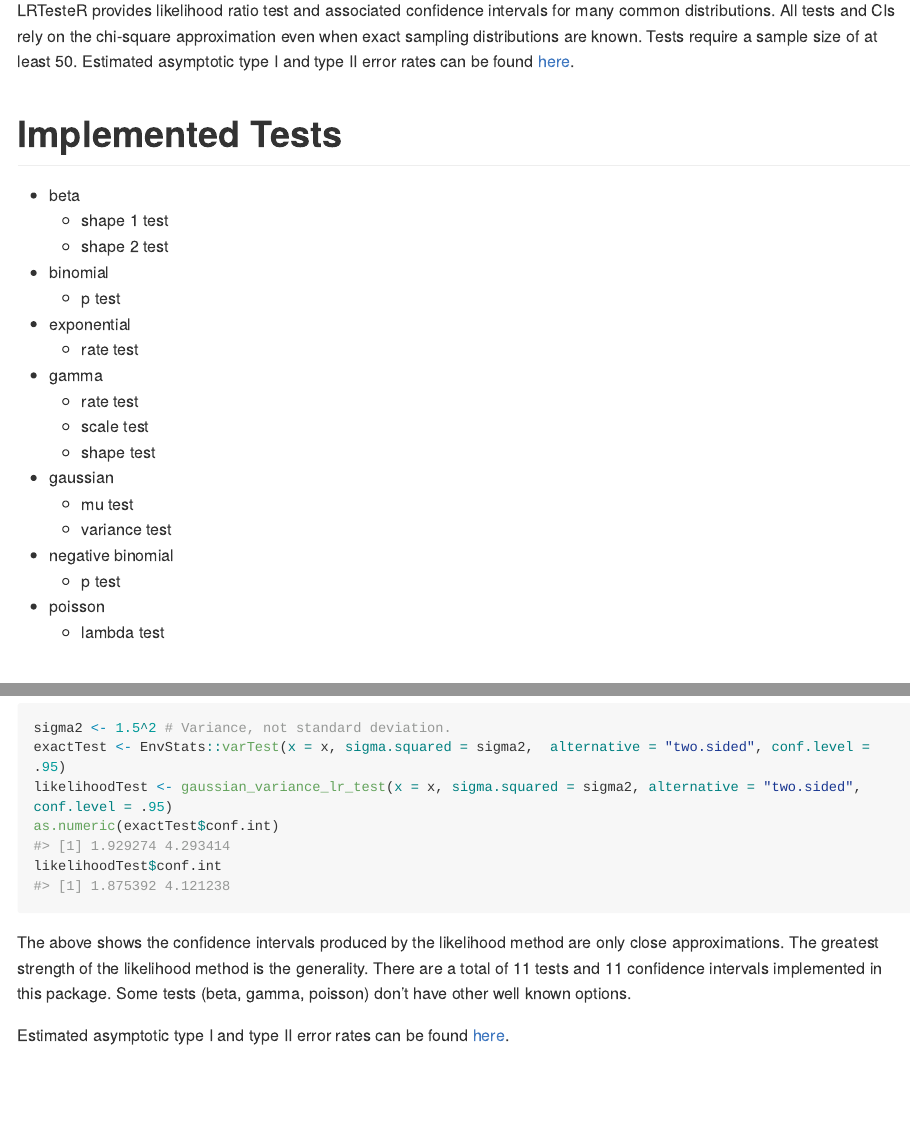
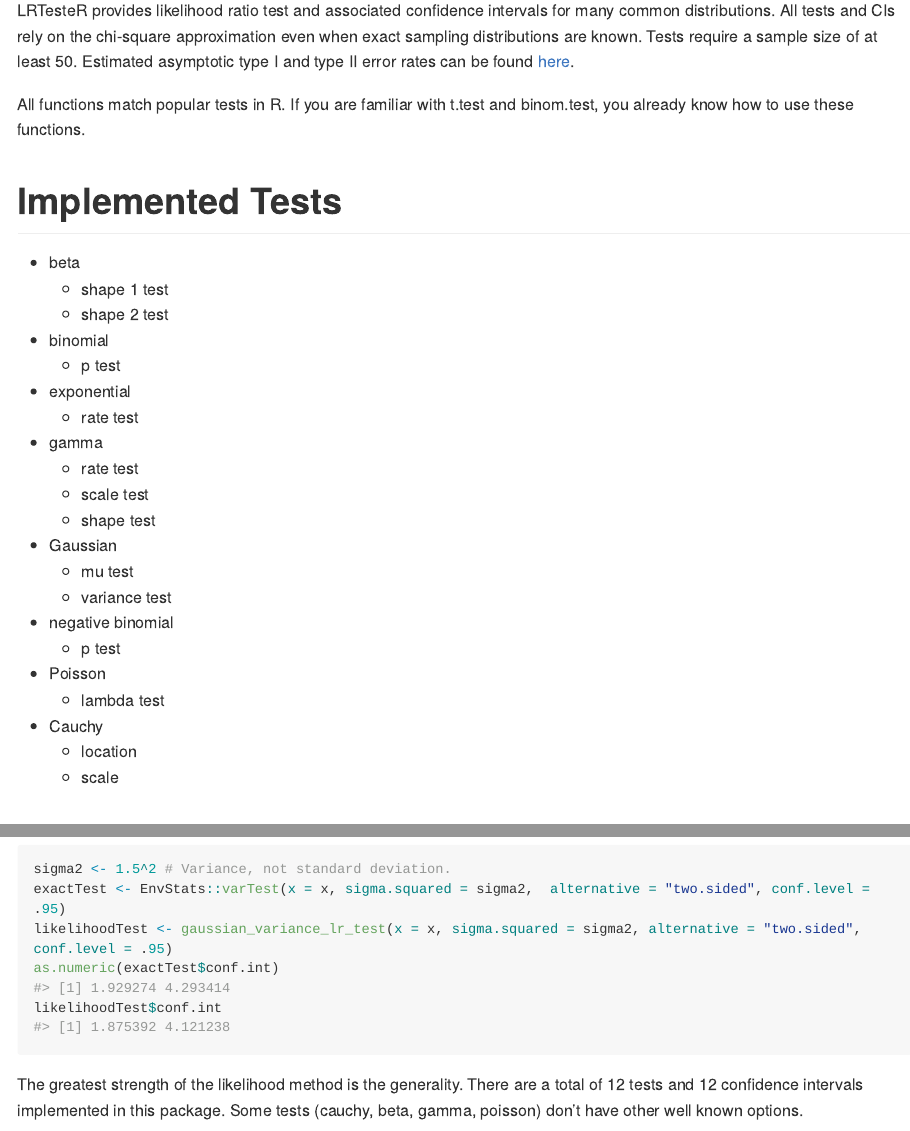
Before and after one commit to gmcmacran/LRTesteR, an R Markdown document (README.Rmd): the page in a window 1100 px wide, from 110 px down, and a second part further down, joined at a grey line. The pictures show the output file README.md that the author committed with the source, drawn offline in the style of GitHub; long lines of code are wrapped; badge pictures from the web are left out.

Commit message:
add cauchy

````diff
--- a/README.Rmd
+++ b/README.Rmd
@@ -20,6 +20,8 @@ knitr::opts_chunk$set(
 
 LRTesteR provides likelihood ratio test and associated confidence intervals for many common distributions. All tests and CIs rely on the chi-square approximation even when exact sampling distributions are known. Tests require a sample size of at least 50. Estimated asymptotic type I and type II error rates can be found [here](https://github.com/gmcmacran/TypeOneTypeTwoSim).
 
+All functions match popular tests in R. If you are familiar with t.test and binom.test, you already know how to use these functions.
+
 # Implemented Tests
 
 * beta
@@ -37,15 +39,19 @@ LRTesteR provides likelihood ratio test and associated confidence intervals for
   + scale test
   + shape test
 
-* gaussian
+* Gaussian
   + mu test
   + variance test
 
 * negative binomial
   + p test
 
-* poisson
+* Poisson
   + lambda test
+
+* Cauchy
+  + location
+  + scale
 
 # Example 1: Test lambda of a poisson distribution
 
@@ -111,6 +117,6 @@ as.numeric(exactTest$conf.int)
 likelihoodTest$conf.int
 ```
 
-The above shows the confidence intervals produced by the likelihood method are only close approximations. The greatest strength of the likelihood method is the generality. There are a total of 11 tests and 11 confidence intervals implemented in this package. Some tests (beta, gamma, poisson) don't have other well known options.
+The greatest strength of the likelihood method is the generality. There are a total of 12 tests and 12 confidence intervals implemented in this package. Some tests (cauchy, beta, gamma, poisson) don't have other well known options.
 
 Estimated asymptotic type I and type II error rates can be found [here](https://github.com/gmcmacran/TypeOneTypeTwoSim).
````
Also changed, not shown: README.md, README.Rmd (4 more changed lines).
